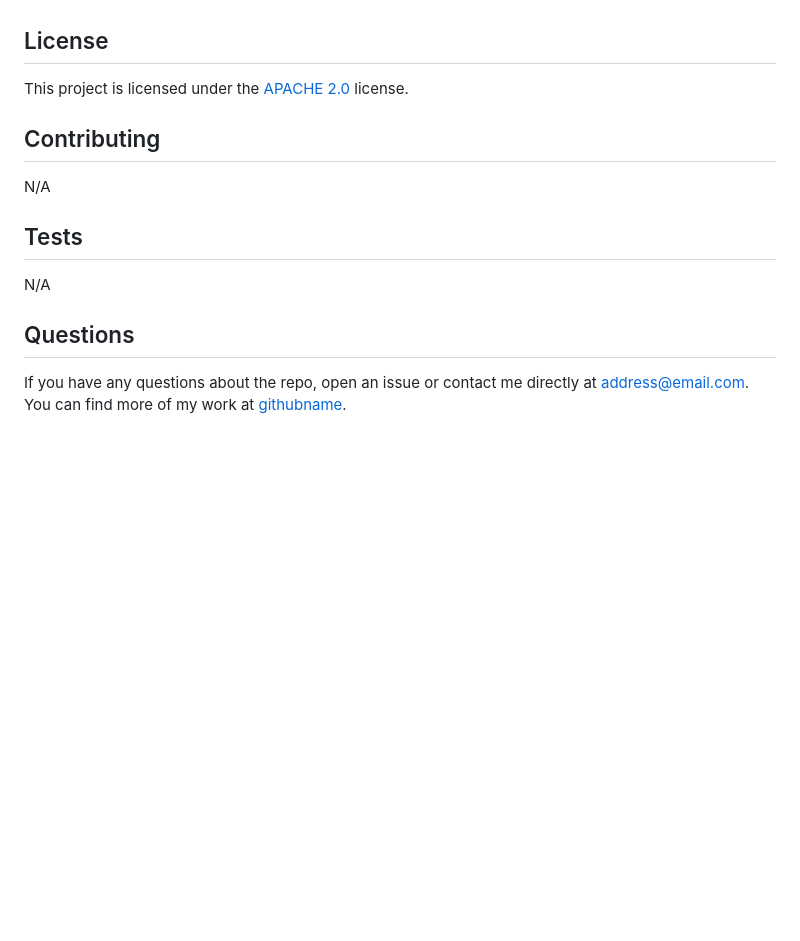
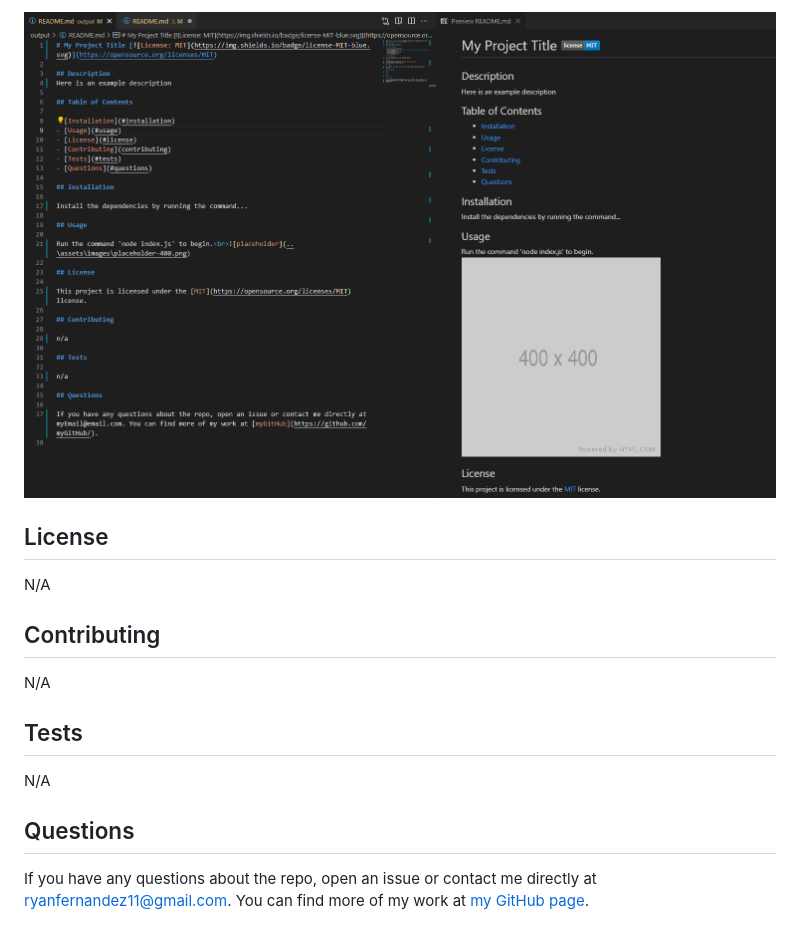
Before and after one commit to ryanafernandez/Professional-README-Generator, a Markdown page: README.md, the part around the change printed below. Rendered like a GitHub page; pictures changed too: assets/images/output.png (added); blank space fills up the shorter version.

```diff
--- a/README.md
+++ b/README.md
@@ -22,7 +35,8 @@ STEP 1,STEP 2,SCREEN 1
+![output](./assets/images/output.png)
 
 ## License
 
-This project is licensed under the [APACHE 2.0](https://opensource.org/licenses/Apache-2.0) license.
+N/A
 
 ## Contributing
 
@@ -34,4 +48,4 @@ N/A
 
 ## Questions
 
-If you have any questions about the repo, open an issue or contact me directly at address@email.com. You can find more of my work at [githubname](https://github.com/githubname/).
+If you have any questions about the repo, open an issue or contact me directly at ryanfernandez11@gmail.com. You can find more of my work at [my GitHub page](https://github.com/ryanafernandez/).
```
Also changed, not shown: other parts of README.md (+17 -4 lines), assets/images/confirmation.png (added), assets/images/placeholder-400.png (added), assets/images/screenshots.png (added), assets/images/start-app.png (added), 3 other files.
